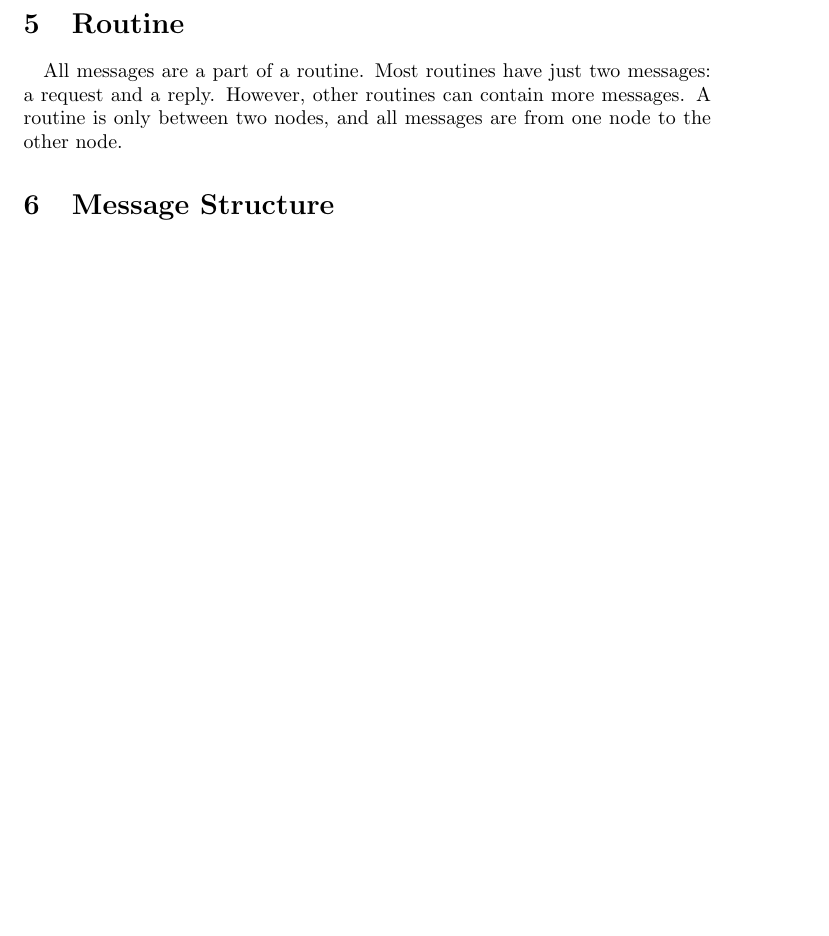
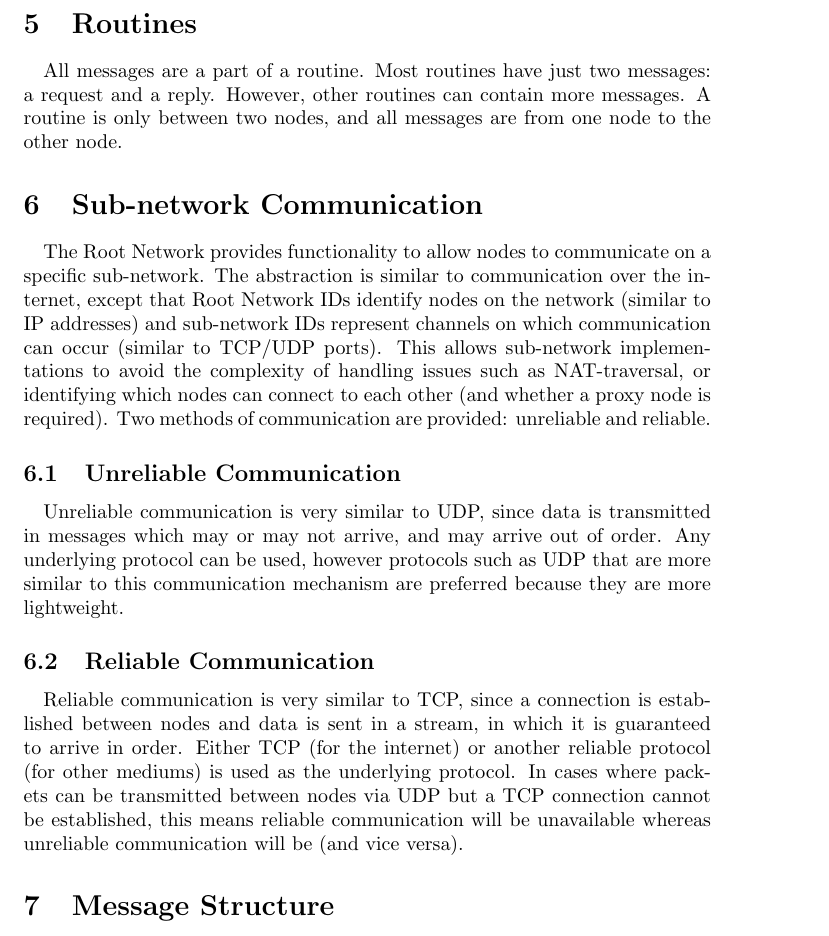
Before and after one commit to scrossuk/openp2p, a LaTeX document (docs/Root Network.tex): part of page 3 of 8 before the commit and part of page 3 of 9 after it, cut at the place of the change, the shorter picture padded with empty space. Compiled offline with pdfLaTeX.

Commit message:
Added some documentation on sub-network communication in Root Network.

```diff
--- a/docs/Root Network.tex
+++ b/docs/Root Network.tex
@@ -65,10 +65,25 @@ Note that all messages are signed with the sender's public key so intermediate n
 \paragraph{}
 An example of routing would be a computer A connected to another computer B over the internet, which itself is connected to a device C over USB: A can discover C (and vice versa) via the Root Network, since B routes messages between them. Clearly, any intermediate devices can choose to not route messages if appropriate.
 
-\section{Routine}
+\section{Routines}
 
 \paragraph{}
 All messages are a part of a routine. Most routines have just two messages: a request and a reply. However, other routines can contain more messages. A routine is only between two nodes, and all messages are from one node to the other node.
+
+\section{Sub-network Communication}
+
+\paragraph{}
+The Root Network provides functionality to allow nodes to communicate on a specific sub-network. The abstraction is similar to communication over the internet, except that Root Network IDs identify nodes on the network (similar to IP addresses) and sub-network IDs represent channels on which communication can occur (similar to TCP/UDP ports). This allows sub-network implementations to avoid the complexity of handling issues such as NAT-traversal, or identifying which nodes can connect to each other (and whether a proxy node is required). Two methods of communication are provided: unreliable and reliable.
+
+\subsection{Unreliable Communication}
+
+\paragraph{}
+Unreliable communication is very similar to UDP, since data is transmitted in messages which may or may not arrive, and may arrive out of order. Any underlying protocol can be used, however protocols such as UDP that are more similar to this communication mechanism are preferred because they are more lightweight.
+
+\subsection{Reliable Communication}
+
+\paragraph{}
+Reliable communication is very similar to TCP, since a connection is established between nodes and data is sent in a stream, in which it is guaranteed to arrive in order. Either TCP (for the internet) or another reliable protocol (for other mediums) is used as the underlying protocol. In cases where packets can be transmitted between nodes via UDP but a TCP connection cannot be established, this means reliable communication will be unavailable whereas unreliable communication will be (and vice versa).
 
 \section{Message Structure}
 
```
